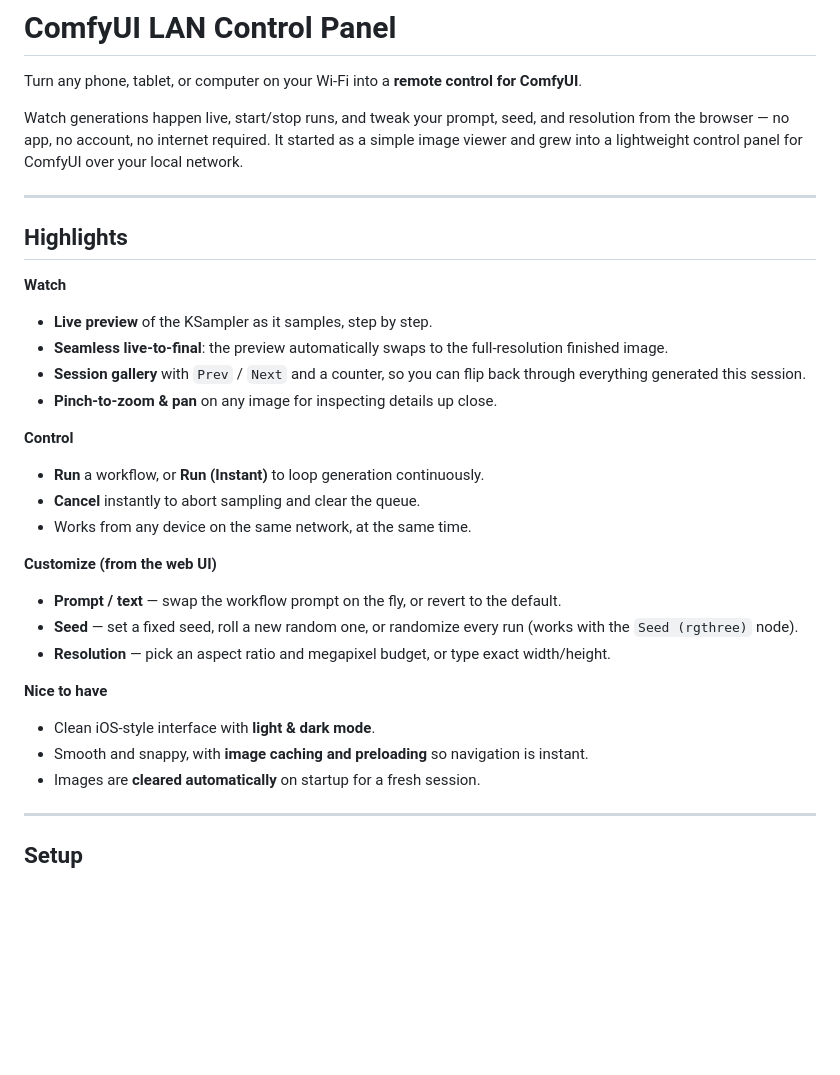
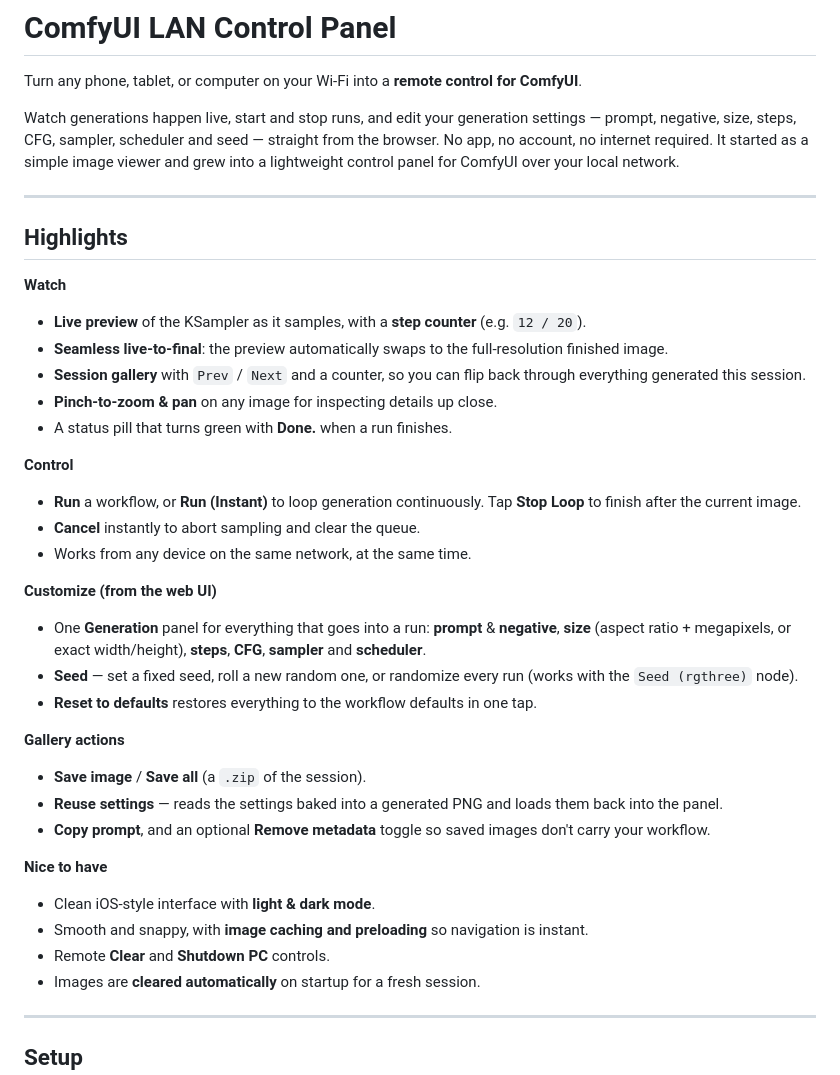
Before and after one commit to inxanedev/comfyui-lan-image-server, a Markdown page: README.md, the part around one of its changes. Rendered like a GitHub page; blank space fills up the shorter version.

```diff
--- a/README.md
+++ b/README.md
@@ -2,31 +2,38 @@
 
 Turn any phone, tablet, or computer on your Wi-Fi into a **remote control for ComfyUI**.
 
-Watch generations happen live, start/stop runs, and tweak your prompt, seed, and resolution from the browser — no app, no account, no internet required. It started as a simple image viewer and grew into a lightweight control panel for ComfyUI over your local network.
+Watch generations happen live, start and stop runs, and edit your generation settings — prompt, negative, size, steps, CFG, sampler, scheduler and seed — straight from the browser. No app, no account, no internet required. It started as a simple image viewer and grew into a lightweight control panel for ComfyUI over your local network.
 
 ---
 
 ## Highlights
 
 **Watch**
-- **Live preview** of the KSampler as it samples, step by step.
+- **Live preview** of the KSampler as it samples, with a **step counter** (e.g. `12 / 20`).
 - **Seamless live-to-final**: the preview automatically swaps to the full-resolution finished image.
 - **Session gallery** with `Prev` / `Next` and a counter, so you can flip back through everything generated this session.
 - **Pinch-to-zoom & pan** on any image for inspecting details up close.
+- A status pill that turns green with **Done.** when a run finishes.
 
 **Control**
-- **Run** a workflow, or **Run (Instant)** to loop generation continuously.
+- **Run** a workflow, or **Run (Instant)** to loop generation continuously. Tap **Stop Loop** to finish after the current image.
 - **Cancel** instantly to abort sampling and clear the queue.
 - Works from any device on the same network, at the same time.
 
 **Customize (from the web UI)**
-- **Prompt / text** — swap the workflow prompt on the fly, or revert to the default.
+- One **Generation** panel for everything that goes into a run: **prompt** & **negative**, **size** (aspect ratio + megapixels, or exact width/height), **steps**, **CFG**, **sampler** and **scheduler**.
 - **Seed** — set a fixed seed, roll a new random one, or randomize every run (works with the `Seed (rgthree)` node).
-- **Resolution** — pick an aspect ratio and megapixel budget, or type exact width/height.
+- **Reset to defaults** restores everything to the workflow defaults in one tap.
+
+**Gallery actions**
+- **Save image** / **Save all** (a `.zip` of the session).
+- **Reuse settings** — reads the settings baked into a generated PNG and loads them back into the panel.
+- **Copy prompt**, and an optional **Remove metadata** toggle so saved images don't carry your workflow.
 
 **Nice to have**
 - Clean iOS-style interface with **light & dark mode**.
 - Smooth and snappy, with **image caching and preloading** so navigation is instant.
+- Remote **Clear** and **Shutdown PC** controls.
 - Images are **cleared automatically** on startup for a fresh session.
 
 ---
```
Also changed, not shown: other parts of README.md (+24 -28 lines).
